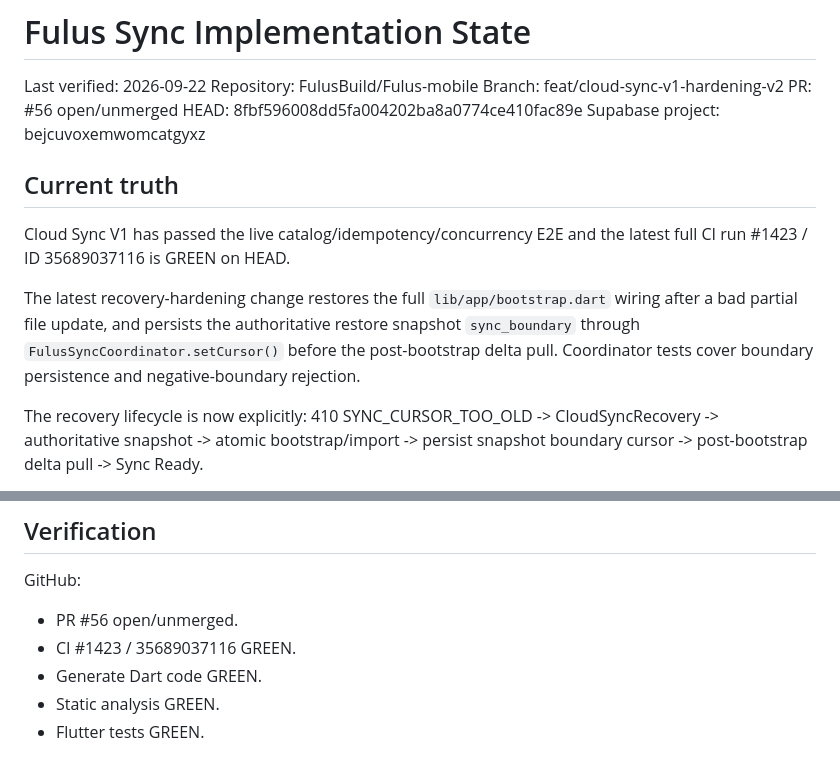
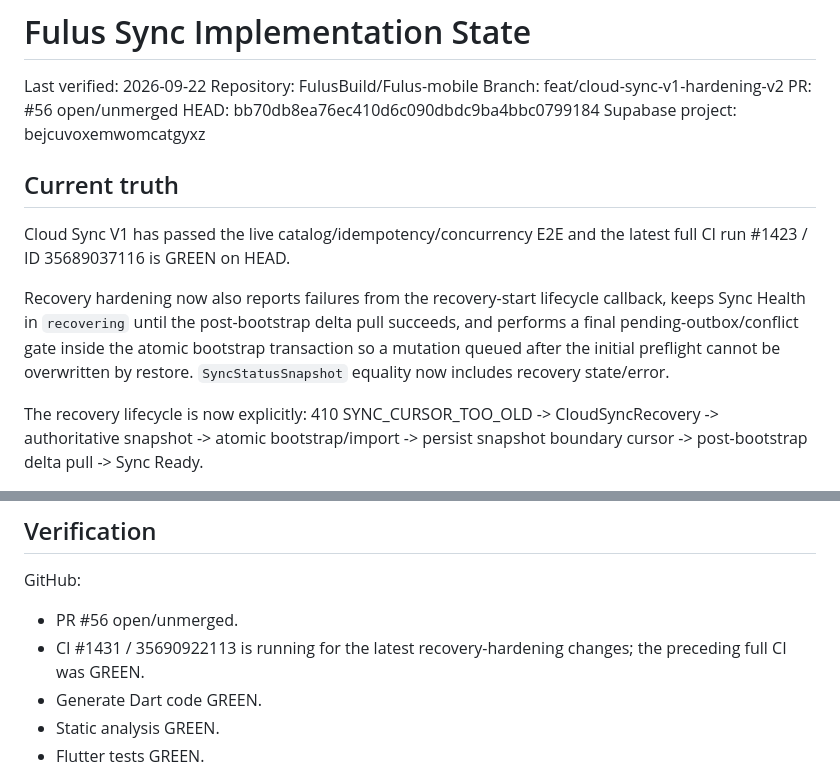
Before and after one commit to FulusBuild/Fulus-mobile, a Markdown page: docs/FULUS_SYNC_IMPLEMENTATION_STATE.md, 2 parts joined by grey strips. Rendered like a GitHub page.

Commit message:
docs(sync): record recovery hardening state

```diff
--- a/docs/FULUS_SYNC_IMPLEMENTATION_STATE.md
+++ b/docs/FULUS_SYNC_IMPLEMENTATION_STATE.md
@@ -4,14 +4,14 @@ Last verified: 2026-09-22
 Repository: FulusBuild/Fulus-mobile
 Branch: feat/cloud-sync-v1-hardening-v2
 PR: #56 open/unmerged
-HEAD: 8fbf596008dd5fa004202ba8a0774ce410fac89e
+HEAD: bb70db8ea76ec410d6c090dbdc9ba4bbc0799184
 Supabase project: bejcuvoxemwomcatgyxz
 
 ## Current truth
 
 Cloud Sync V1 has passed the live catalog/idempotency/concurrency E2E and the latest full CI run #1423 / ID 35689037116 is GREEN on HEAD.
 
-The latest recovery-hardening change restores the full `lib/app/bootstrap.dart` wiring after a bad partial file update, and persists the authoritative restore snapshot `sync_boundary` through `FulusSyncCoordinator.setCursor()` before the post-bootstrap delta pull. Coordinator tests cover boundary persistence and negative-boundary rejection.
+Recovery hardening now also reports failures from the recovery-start lifecycle callback, keeps Sync Health in `recovering` until the post-bootstrap delta pull succeeds, and performs a final pending-outbox/conflict gate inside the atomic bootstrap transaction so a mutation queued after the initial preflight cannot be overwritten by restore. `SyncStatusSnapshot` equality now includes recovery state/error.
 
 The recovery lifecycle is now explicitly:
 410 SYNC_CURSOR_TOO_OLD -> CloudSyncRecovery -> authoritative snapshot -> atomic bootstrap/import -> persist snapshot boundary cursor -> post-bootstrap delta pull -> Sync Ready.
@@ -36,7 +36,7 @@ Production functions:
 
 GitHub:
 - PR #56 open/unmerged.
-- CI #1423 / 35689037116 GREEN.
+- CI #1431 / 35690922113 is running for the latest recovery-hardening changes; the preceding full CI was GREEN.
 - Generate Dart code GREEN.
 - Static analysis GREEN.
 - Flutter tests GREEN.
```
